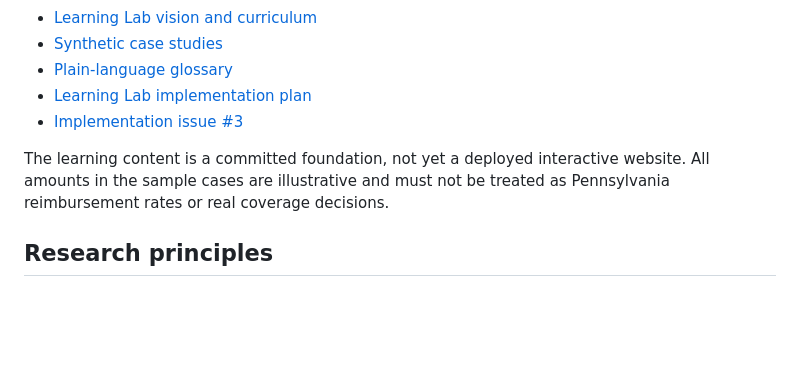
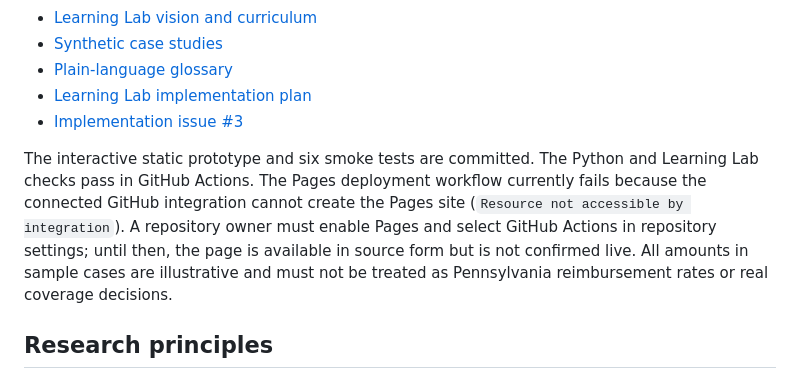
Before and after one commit to Luisv8181/SimSurance-, a Markdown page: README.md, the part around the change. Rendered like a GitHub page; blank space fills up the shorter version.

Commit message:
Clarify Learning Lab deployment blocker and verification status

```diff
--- a/README.md
+++ b/README.md
@@ -27,7 +27,7 @@ The Learning Lab teaches the system through metaphors, visual explanations, work
 - [Learning Lab implementation plan](docs/LEARNING_LAB_IMPLEMENTATION_PLAN.md)
 - [Implementation issue #3](https://github.com/Luisv8181/SimSurance-/issues/3)
 
-The learning content is a committed foundation, not yet a deployed interactive website. All amounts in the sample cases are illustrative and must not be treated as Pennsylvania reimbursement rates or real coverage decisions.
+The interactive static prototype and six smoke tests are committed. The Python and Learning Lab checks pass in GitHub Actions. The Pages deployment workflow currently fails because the connected GitHub integration cannot create the Pages site (`Resource not accessible by integration`). A repository owner must enable Pages and select GitHub Actions in repository settings; until then, the page is available in source form but is not confirmed live. All amounts in sample cases are illustrative and must not be treated as Pennsylvania reimbursement rates or real coverage decisions.
 
 ## Research principles
 - Policy rules link to authoritative sources, passages, jurisdictions and effective dates.
```
